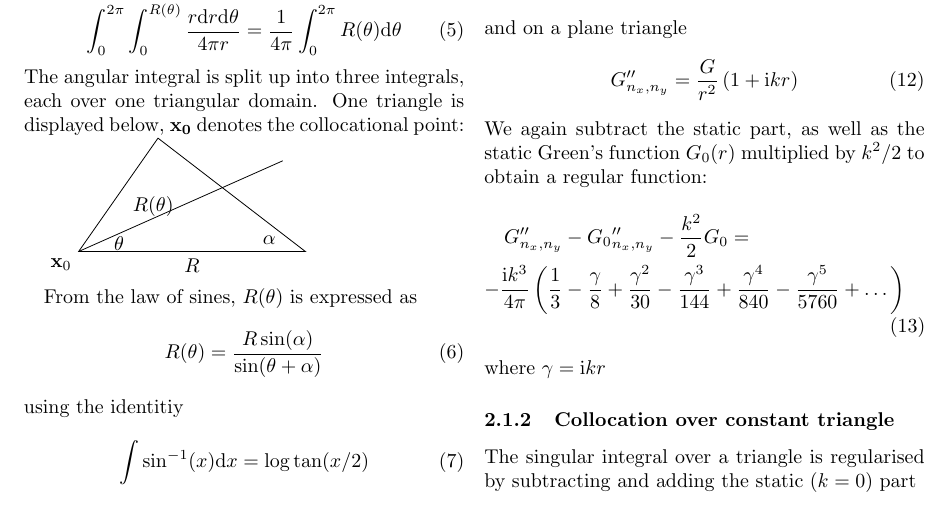
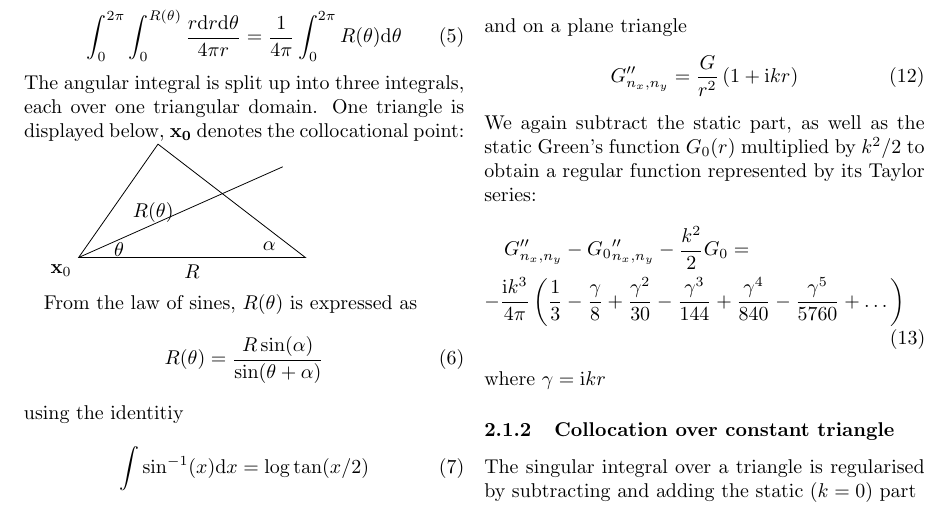
Before and after one commit to Q-Minh/nihu, a LaTeX CV (res/gauss2d.tex): part of the page, cut so that both start at the same text. Compiled offline with pdfLaTeX.

```diff
--- a/res/gauss2d.tex
+++ b/res/gauss2d.tex
@@ -112,7 +112,7 @@
 G''_{n_x, n_y} = \frac{G}{r^2} \left(1+\ti k r\right)
 \end{equation}
 %
-We again subtract the static part, as well as the static Green's function $G_0(r)$ multiplied by $k^2/2$ to obtain a regular function:
+We again subtract the static part, as well as the static Green's function $G_0(r)$ multiplied by $k^2/2$ to obtain a regular function represented by its Taylor series:
 %
 \begin{multline}
 G''_{n_x, n_y} - {G_0}''_{n_x, n_y} - \frac{k^2}{2} G_0 = \\
```
Also changed, not shown: 1 other file.
